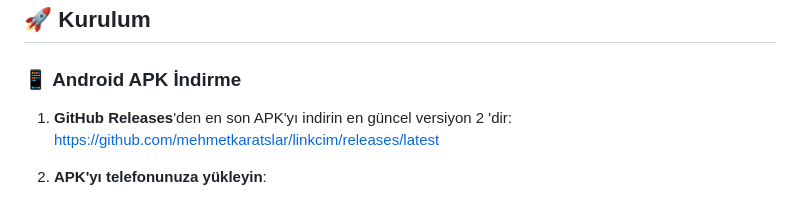
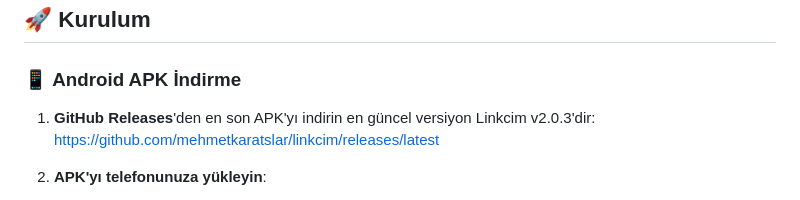
Before and after one commit to mehmetkaratslar/linkcim, a Markdown page: README.md, the part around the change. Drawn GitHub-style.

```diff
--- a/README.md
+++ b/README.md
@@ -67,7 +67,7 @@
 
 ### 📱 **Android APK İndirme**
 
-1. **GitHub Releases**'den en son APK'yı indirin en güncel versiyon 2 'dir:
+1. **GitHub Releases**'den en son APK'yı indirin en güncel versiyon Linkcim v2.0.3'dir:
    [https://github.com/mehmetkaratslar/linkcim/releases/latest](https://github.com/mehmetkaratslar/linkcim/releases/tag/v2.0.3)
 
 
```
